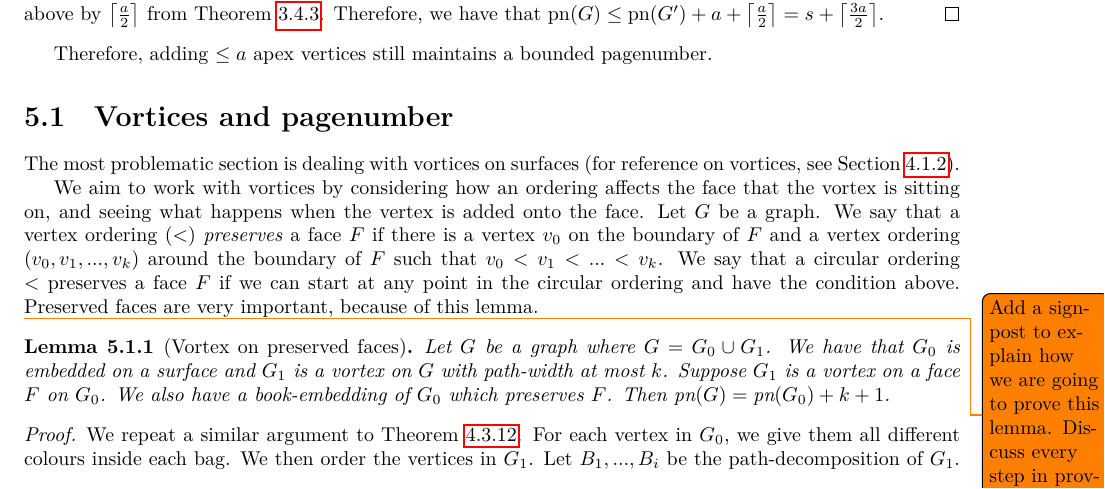
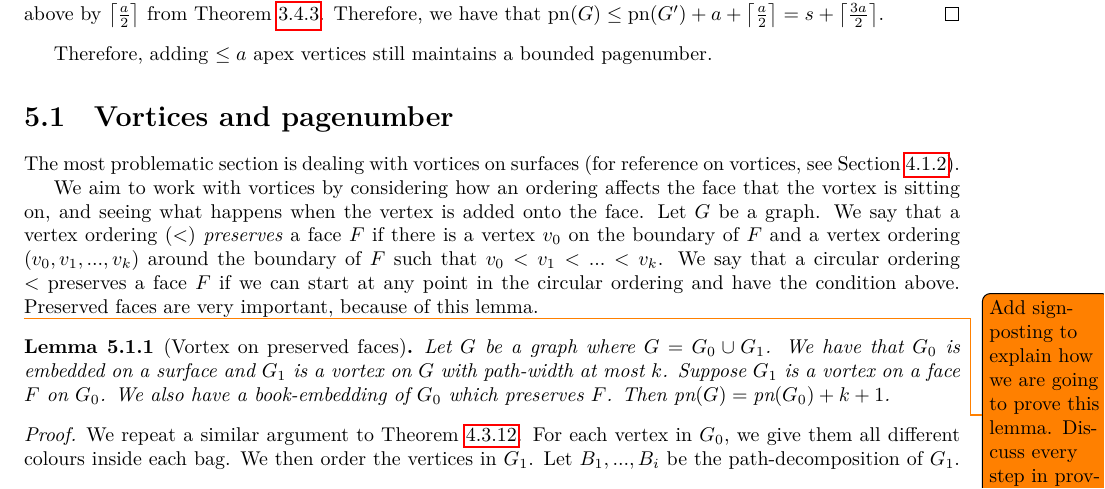
Before and after one commit to ErickLuu/Honours-Project-Notes, a LaTeX thesis (Notes/Structural Graph Theory/thesis.tex, which reads Notes/Structural Graph Theory/chapters/proofattempt.tex): part of page 25 of 30, cut so that both start at the same text. Compiled offline with LuaLaTeX.

Commit message:
txs auto checkin

```diff
--- a/Notes/Structural Graph Theory/chapters/proofattempt.tex
+++ b/Notes/Structural Graph Theory/chapters/proofattempt.tex
@@ -20,7 +20,7 @@ The most problematic section is dealing with vortices on surfaces (for reference
 
 We aim to work with vortices by considering how an ordering affects the face that the vortex is sitting on, and seeing what happens when the vertex is added onto the face.
 Let $G$ be a graph. We say that a vertex ordering $(<)$ \textit{preserves} a face $F$ if there is a vertex $v_0$ on the boundary of $F$ and a vertex ordering $(v_0, v_1, ..., v_k)$ around the boundary of $F$ such that $v_0 < v_1 < ... < v_k$. We say that a circular ordering $<$ preserves a face $F$ if we can start at any point in the circular ordering and have the condition above.
-\todo{Add a signpost to explain how we are going to prove this lemma. Discuss every step in proving the case for vortices. }
+\todo{Add signposting to explain how we are going to prove this lemma. Discuss every step in proving the case for vortices. }
 Preserved faces are very important, because of this lemma.
 
 \begin{lemma}[Vortex on preserved faces]\label{lem:preserved_faces_pagenumber}
```
